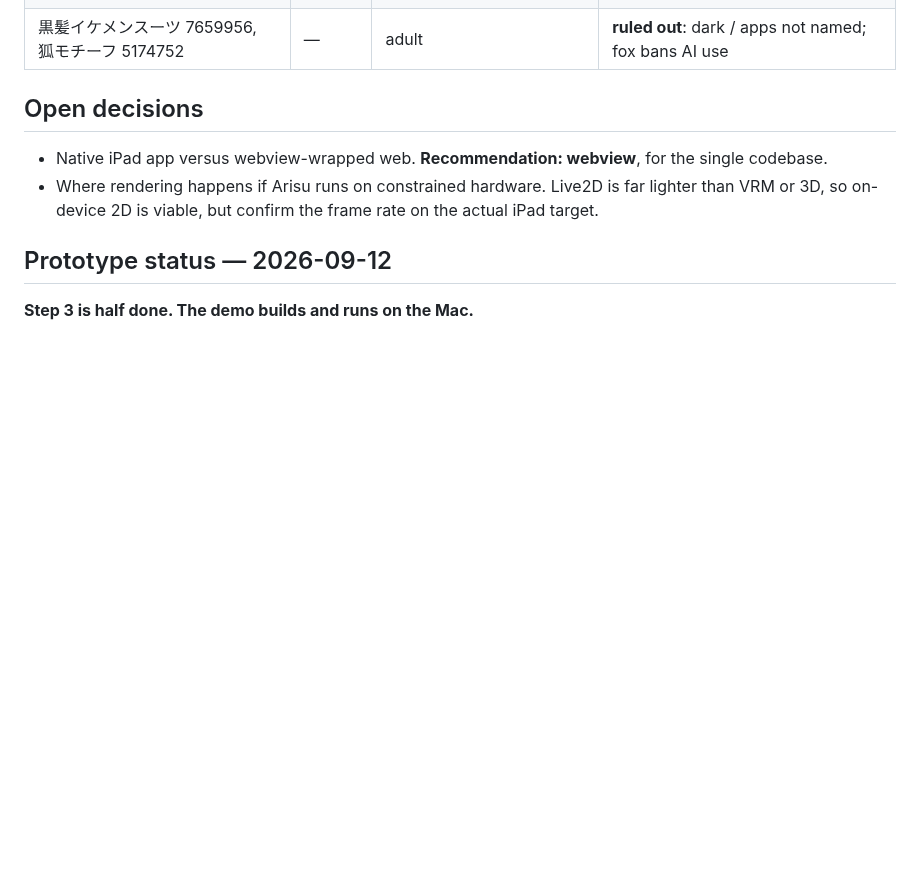
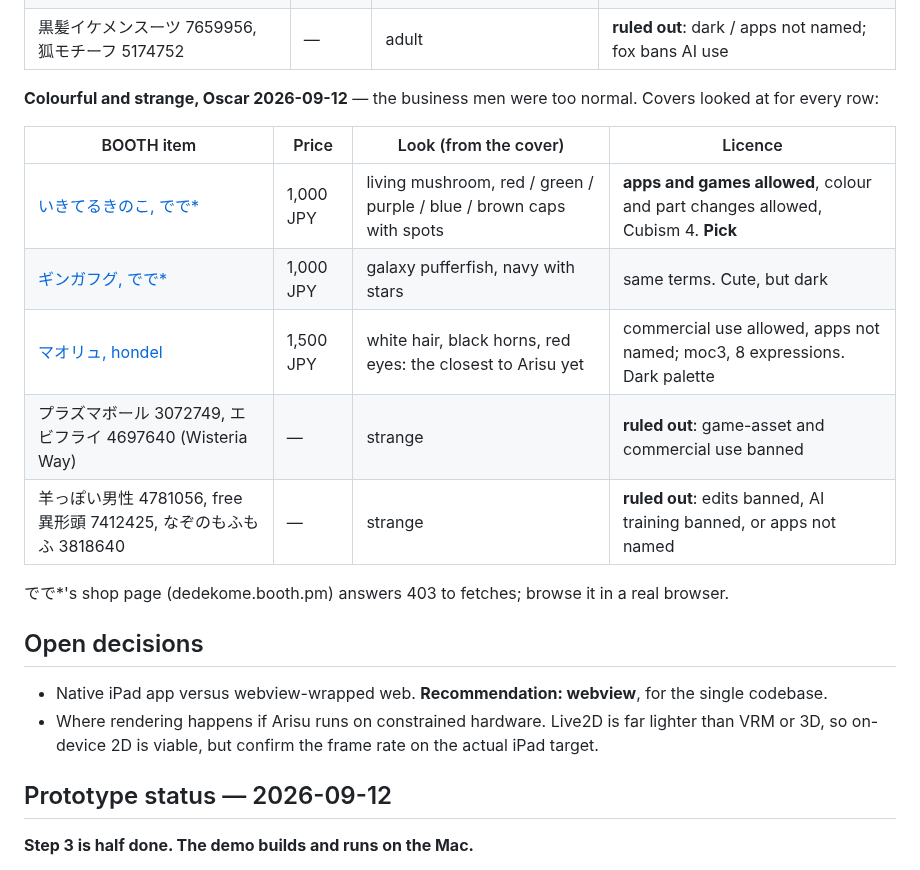
Before and after one commit to ossskkar/bender, a Markdown page: LIVE2D.md, the part around the change. Drawn GitHub-style; blank space fills up the shorter version.

Commit message:
LIVE2D: colourful and strange candidates
Co-Authored-By: Claude Opus 5 <noreply@anthropic.com>

```diff
--- a/LIVE2D.md
+++ b/LIVE2D.md
@@ -194,6 +194,19 @@ listing's cover image, not its text — text never says a model looks childish.
 | Grace the elf 5274884, 優しいお姉さん 5303684, 二形態の魔女 6238039 | — | revealing or young-looking | **ruled out** |
 | 女子大生風エルフ 6051801 | 1,500 JPY | modest, but sold as a student and no expressions | **ruled out** |
 | 黒髪イケメンスーツ 7659956, 狐モチーフ 5174752 | — | adult | **ruled out**: dark / apps not named; fox bans AI use |
+
+**Colourful and strange, Oscar 2026-09-12** — the business men were too normal.
+Covers looked at for every row:
+
+| BOOTH item | Price | Look (from the cover) | Licence |
+|---|---|---|---|
+| [いきてるきのこ, でで*](https://booth.pm/en/items/3660501) | 1,000 JPY | living mushroom, red / green / purple / blue / brown caps with spots | **apps and games allowed**, colour and part changes allowed, Cubism 4. **Pick** |
+| [ギンガフグ, でで*](https://booth.pm/en/items/5055695) | 1,000 JPY | galaxy pufferfish, navy with stars | same terms. Cute, but dark |
+| [マオリュ, hondel](https://booth.pm/en/items/2266499) | 1,500 JPY | white hair, black horns, red eyes: the closest to Arisu yet | commercial use allowed, apps not named; moc3, 8 expressions. Dark palette |
+| プラズマボール 3072749, エビフライ 4697640 (Wisteria Way) | — | strange | **ruled out**: game-asset and commercial use banned |
+| 羊っぽい男性 4781056, free 異形頭 7412425, なぞのもふもふ 3818640 | — | strange | **ruled out**: edits banned, AI training banned, or apps not named |
+
+でで*'s shop page (dedekome.booth.pm) answers 403 to fetches; browse it in a real browser.
 
 ## Open decisions
 
```
